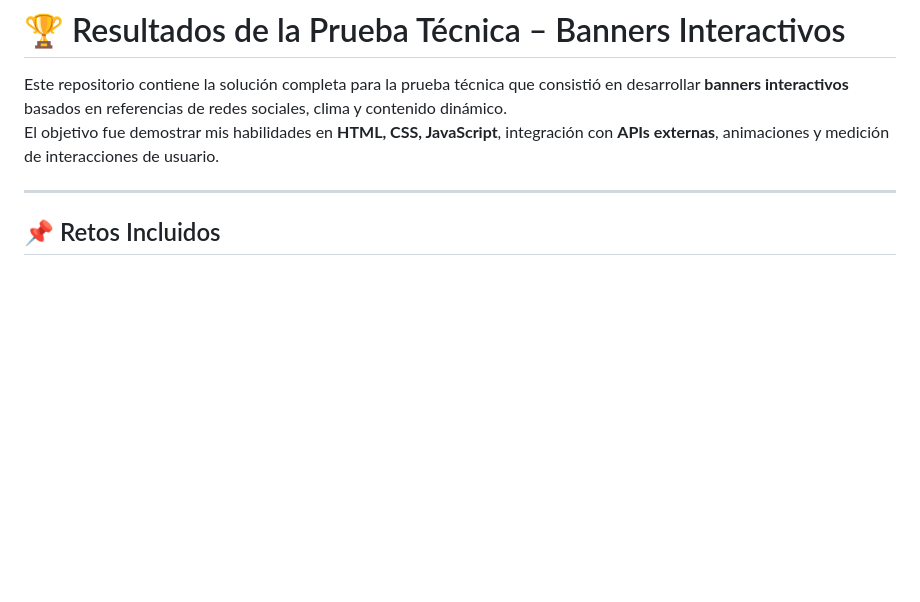
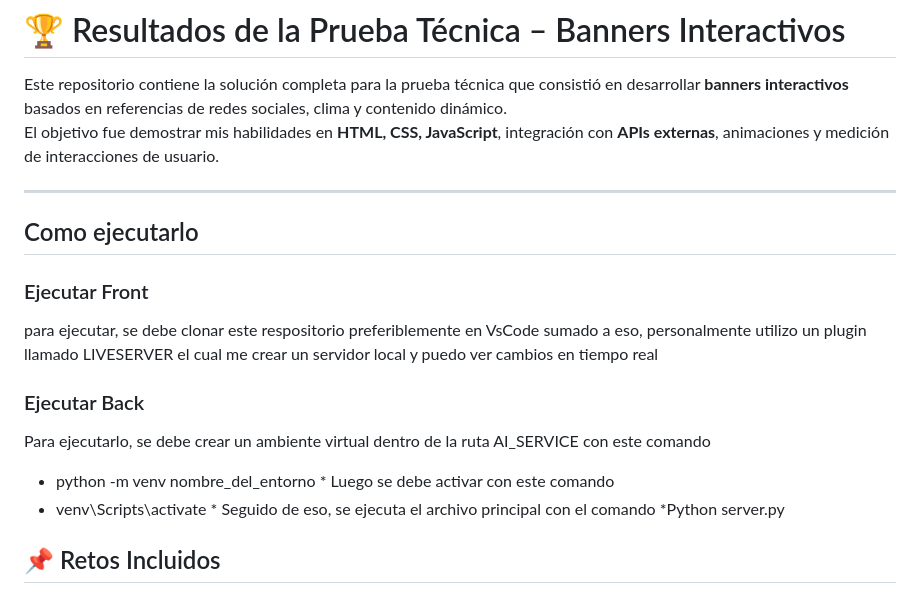
Before and after one commit to andres3455/WPP-Media-Prueba-Tecnica, a Markdown page: README.md, the part around the change. Drawn GitHub-style; blank space fills up the shorter version.

Commit message:
Update README with execution instructions
Added instructions for running the front and back end of the project.

```diff
--- a/README.md
+++ b/README.md
@@ -4,6 +4,20 @@ Este repositorio contiene la solución completa para la prueba técnica que cons
 El objetivo fue demostrar mis habilidades en **HTML, CSS, JavaScript**, integración con **APIs externas**, animaciones y medición de interacciones de usuario.
 
 ---
+
+## Como ejecutarlo
+
+### Ejecutar Front
+para ejecutar, se debe clonar este respositorio preferiblemente en VsCode
+sumado a eso, personalmente utilizo un plugin llamado LIVESERVER el cual me crear un servidor local y puedo ver cambios en tiempo real
+
+### Ejecutar Back
+Para ejecutarlo, se debe crear un ambiente virtual dentro de la ruta AI_SERVICE con este comando
+* python -m venv nombre_del_entorno *
+Luego se debe activar con este comando
+* venv\Scripts\activate *
+Seguido de eso, se ejecuta el archivo principal con el comando
+*Python server.py
 
 ## 📌 Retos Incluidos
 
```
